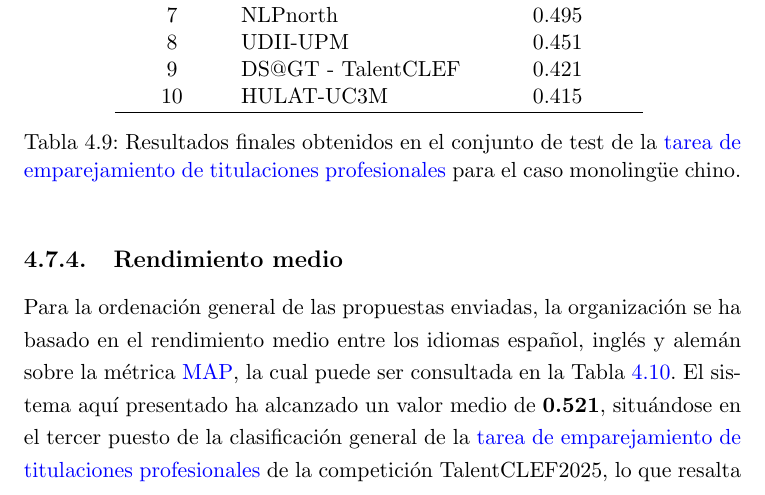
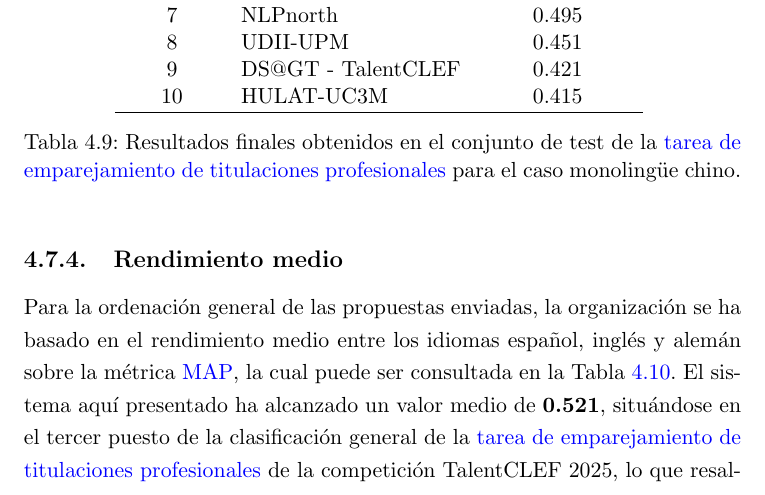
Before and after one commit to davidgc14/TalentCLEF-TaskA, a LaTeX book (latex/TFM.tex, which reads latex/capitulos/4_Evaluacion.tex): part of page 71 of 104, cut so that both start at the same text. Compiled offline with pdfLaTeX.

Commit message:
fix: Add space at TalentCLEF 2025

```diff
--- a/latex/capitulos/4_Evaluacion.tex
+++ b/latex/capitulos/4_Evaluacion.tex
@@ -408,7 +408,7 @@ En estos escenarios, el sistema propuesto alcanza la cuarta posición en el idio
 
 \subsection{Rendimiento medio}
 
-\noindent Para la ordenación general de las propuestas enviadas, la organización se ha basado en el rendimiento medio entre los idiomas español, inglés y alemán sobre la métrica \gls{MAP}, la cual puede ser consultada en la Tabla \ref{tab:final_results_avg}. El sistema aquí presentado ha alcanzado un valor medio de \textbf{0.521}, situándose en el tercer puesto de la clasificación general de la \gls{Tarea} de la competición TalentCLEF2025, lo que resalta la solidez y eficacia del enfoque adoptado en este trabajo. Los resultados completos pueden ser consultados en la Tabla \ref{tab:final_results_test_mean} del Apéndice \ref{ch:Tablas}.
+\noindent Para la ordenación general de las propuestas enviadas, la organización se ha basado en el rendimiento medio entre los idiomas español, inglés y alemán sobre la métrica \gls{MAP}, la cual puede ser consultada en la Tabla \ref{tab:final_results_avg}. El sistema aquí presentado ha alcanzado un valor medio de \textbf{0.521}, situándose en el tercer puesto de la clasificación general de la \gls{Tarea} de la competición TalentCLEF 2025, lo que resalta la solidez y eficacia del enfoque adoptado en este trabajo. Los resultados completos pueden ser consultados en la Tabla \ref{tab:final_results_test_mean} del Apéndice \ref{ch:Tablas}.
 
 
 \begin{table}[ht!]
```
Also changed, not shown: latex/capitulos/3_Sistema.tex (+1 -1 lines).
